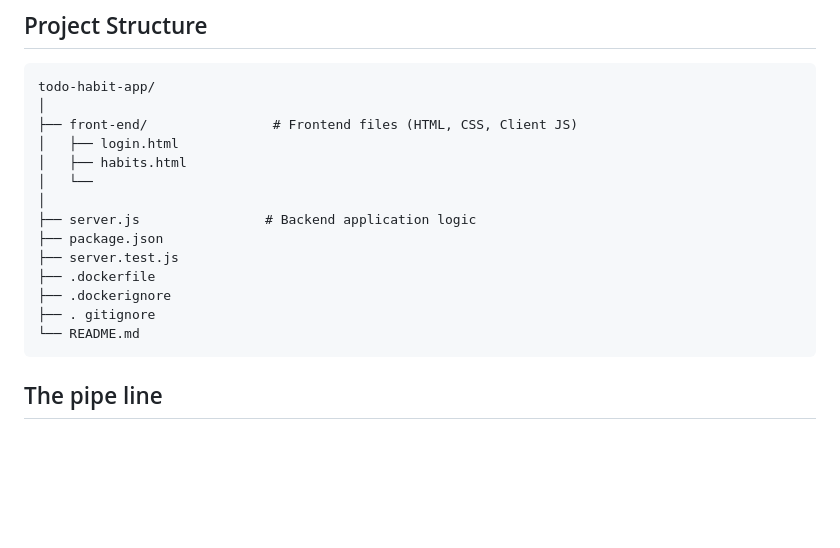
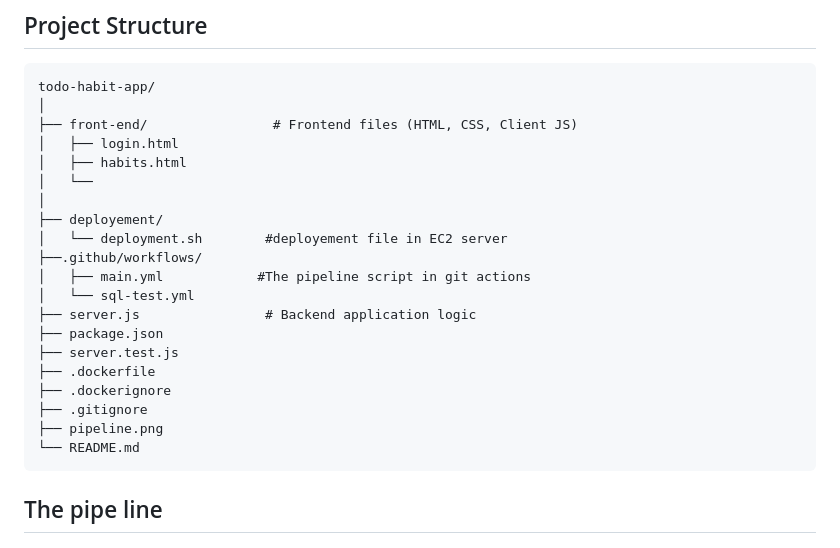
Before and after one commit to Gq577/to-do-app, a Markdown page: README.md, the part around the change. Drawn GitHub-style; blank space fills up the shorter version.

````diff
--- a/README.md
+++ b/README.md
@@ -30,12 +30,18 @@ todo-habit-app/
 │   ├── habits.html
 │   └──
 │
+├── deployement/
+│   └── deployment.sh        #deployement file in EC2 server
+├──.github/workflows/
+│   ├── main.yml            #The pipeline script in git actions
+│   └── sql-test.yml
 ├── server.js                # Backend application logic
 ├── package.json
 ├── server.test.js
 ├── .dockerfile
 ├── .dockerignore
-├── . gitignore
+├── .gitignore
+├── pipeline.png
 └── README.md
 ```
 
````
